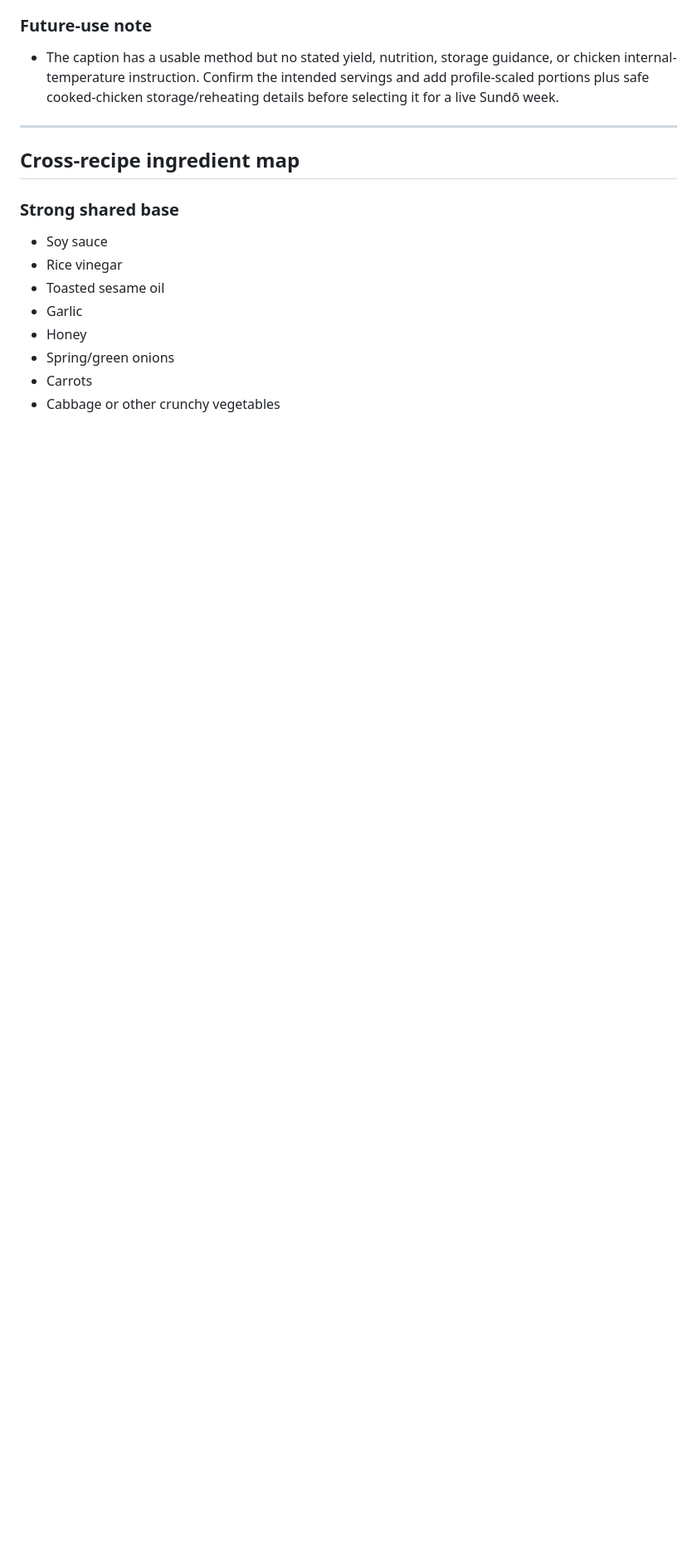
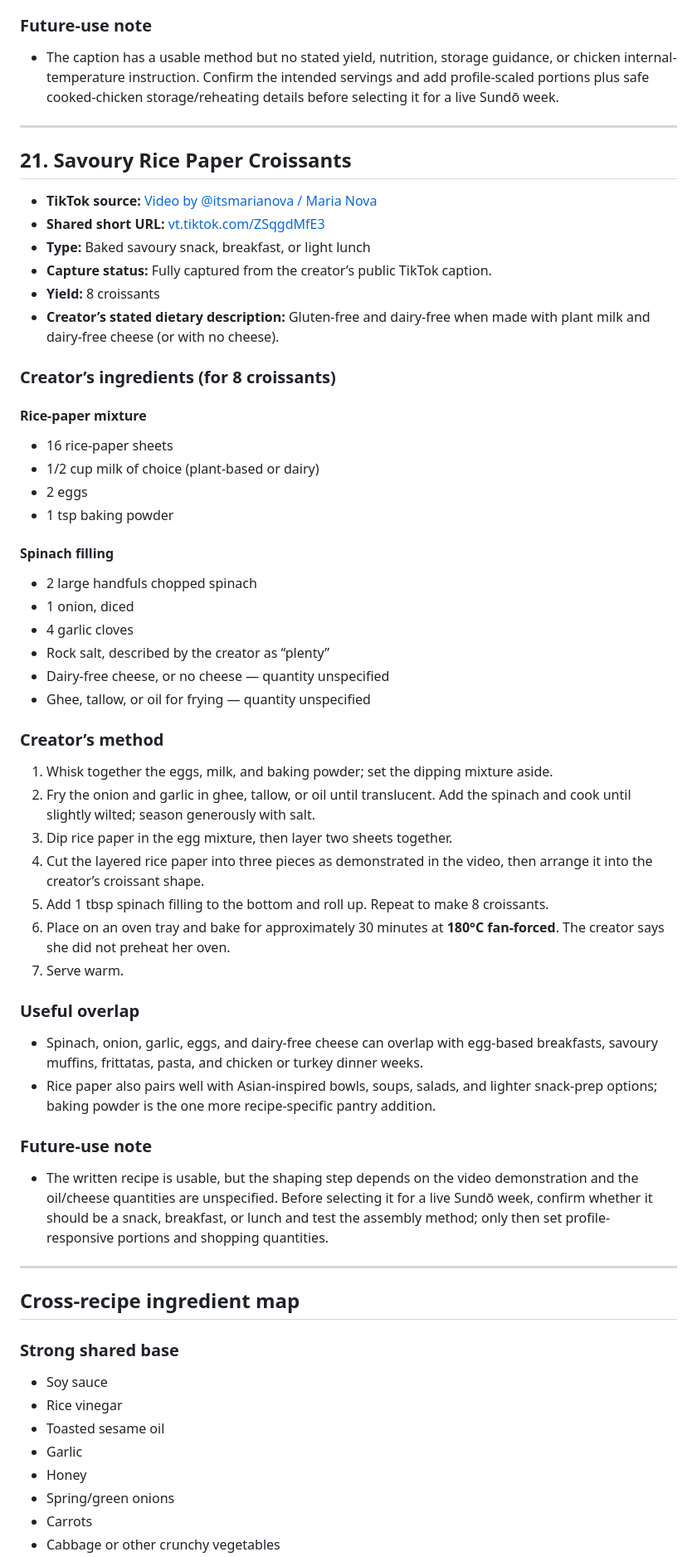
Before and after one commit to cyn-star411/sundo, a Markdown page: RECIPE_INBOX.md, the part around one of its changes. Shown at 83% size. Drawn GitHub-style; blank space fills up the shorter version.

Commit message:
docs: save savoury rice paper croissants

```diff
--- a/RECIPE_INBOX.md
+++ b/RECIPE_INBOX.md
@@ -783,6 +783,54 @@ Yield and nutrition are unprovided. Confirm portions before adding to a live mea
 
 ---
 
+## 21. Savoury Rice Paper Croissants
+
+- **TikTok source:** [Video by @itsmarianova / Maria Nova](https://www.tiktok.com/@itsmarianova/video/7411820906013560082)
+- **Shared short URL:** [vt.tiktok.com/ZSqgdMfE3](https://vt.tiktok.com/ZSqgdMfE3/)
+- **Type:** Baked savoury snack, breakfast, or light lunch
+- **Capture status:** Fully captured from the creator’s public TikTok caption.
+- **Yield:** 8 croissants
+- **Creator’s stated dietary description:** Gluten-free and dairy-free when made with plant milk and dairy-free cheese (or with no cheese).
+
+### Creator’s ingredients (for 8 croissants)
+
+#### Rice-paper mixture
+
+- 16 rice-paper sheets
+- 1/2 cup milk of choice (plant-based or dairy)
+- 2 eggs
+- 1 tsp baking powder
+
+#### Spinach filling
+
+- 2 large handfuls chopped spinach
+- 1 onion, diced
+- 4 garlic cloves
+- Rock salt, described by the creator as “plenty”
+- Dairy-free cheese, or no cheese — quantity unspecified
+- Ghee, tallow, or oil for frying — quantity unspecified
+
+### Creator’s method
+
+1. Whisk together the eggs, milk, and baking powder; set the dipping mixture aside.
+2. Fry the onion and garlic in ghee, tallow, or oil until translucent. Add the spinach and cook until slightly wilted; season generously with salt.
+3. Dip rice paper in the egg mixture, then layer two sheets together.
+4. Cut the layered rice paper into three pieces as demonstrated in the video, then arrange it into the creator’s croissant shape.
+5. Add 1 tbsp spinach filling to the bottom and roll up. Repeat to make 8 croissants.
+6. Place on an oven tray and bake for approximately 30 minutes at **180°C fan-forced**. The creator says she did not preheat her oven.
+7. Serve warm.
+
+### Useful overlap
+
+- Spinach, onion, garlic, eggs, and dairy-free cheese can overlap with egg-based breakfasts, savoury muffins, frittatas, pasta, and chicken or turkey dinner weeks.
+- Rice paper also pairs well with Asian-inspired bowls, soups, salads, and lighter snack-prep options; baking powder is the one more recipe-specific pantry addition.
+
+### Future-use note
+
+- The written recipe is usable, but the shaping step depends on the video demonstration and the oil/cheese quantities are unspecified. Before selecting it for a live Sundō week, confirm whether it should be a snack, breakfast, or lunch and test the assembly method; only then set profile-responsive portions and shopping quantities.
+
+---
+
 ## Cross-recipe ingredient map
 
 ### Strong shared base
```
Also changed, not shown: other parts of RECIPE_INBOX.md (+5 -1 lines).
